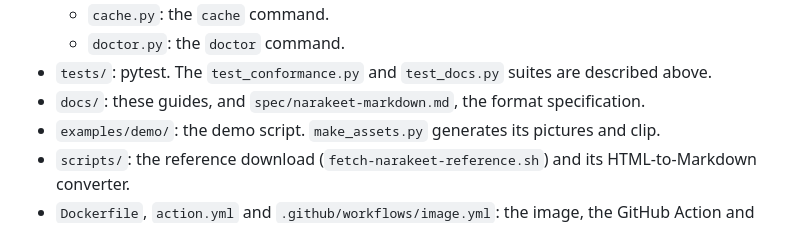
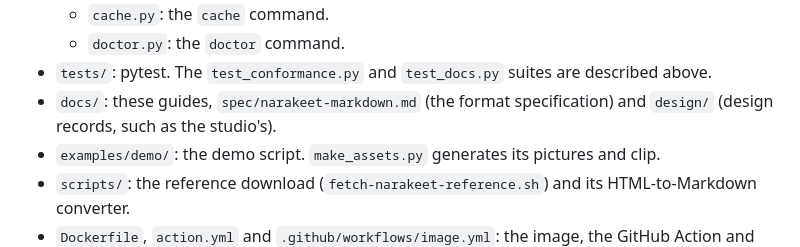
Before and after one commit to actions-marketplace-validations/bricef_narrate, a Markdown page: docs/development.md, the part around the change. Rendered like a GitHub page.

```diff
--- a/docs/development.md
+++ b/docs/development.md
@@ -193,8 +193,8 @@ Some choices worth knowing when changing behaviour:
   - `doctor.py`: the `doctor` command.
 - `tests/`: pytest. The `test_conformance.py` and `test_docs.py` suites are
   described above.
-- `docs/`: these guides, and `spec/narakeet-markdown.md`, the format
-  specification.
+- `docs/`: these guides, `spec/narakeet-markdown.md` (the format
+  specification) and `design/` (design records, such as the studio's).
 - `examples/demo/`: the demo script. `make_assets.py` generates its pictures
   and clip.
 - `scripts/`: the reference download (`fetch-narakeet-reference.sh`) and its
```
Also changed, not shown: docs/design/studio.md (added, +206 -0 lines).
